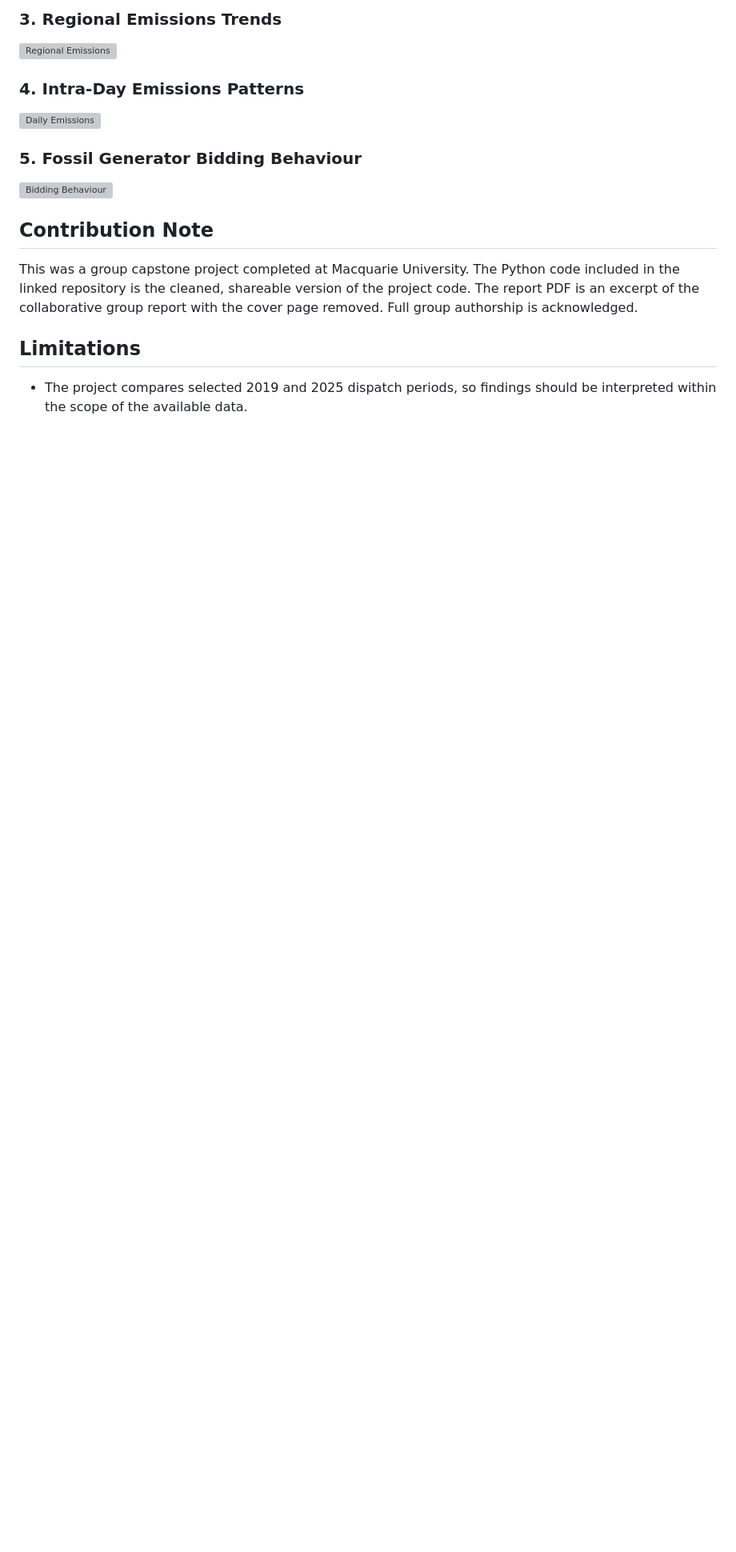
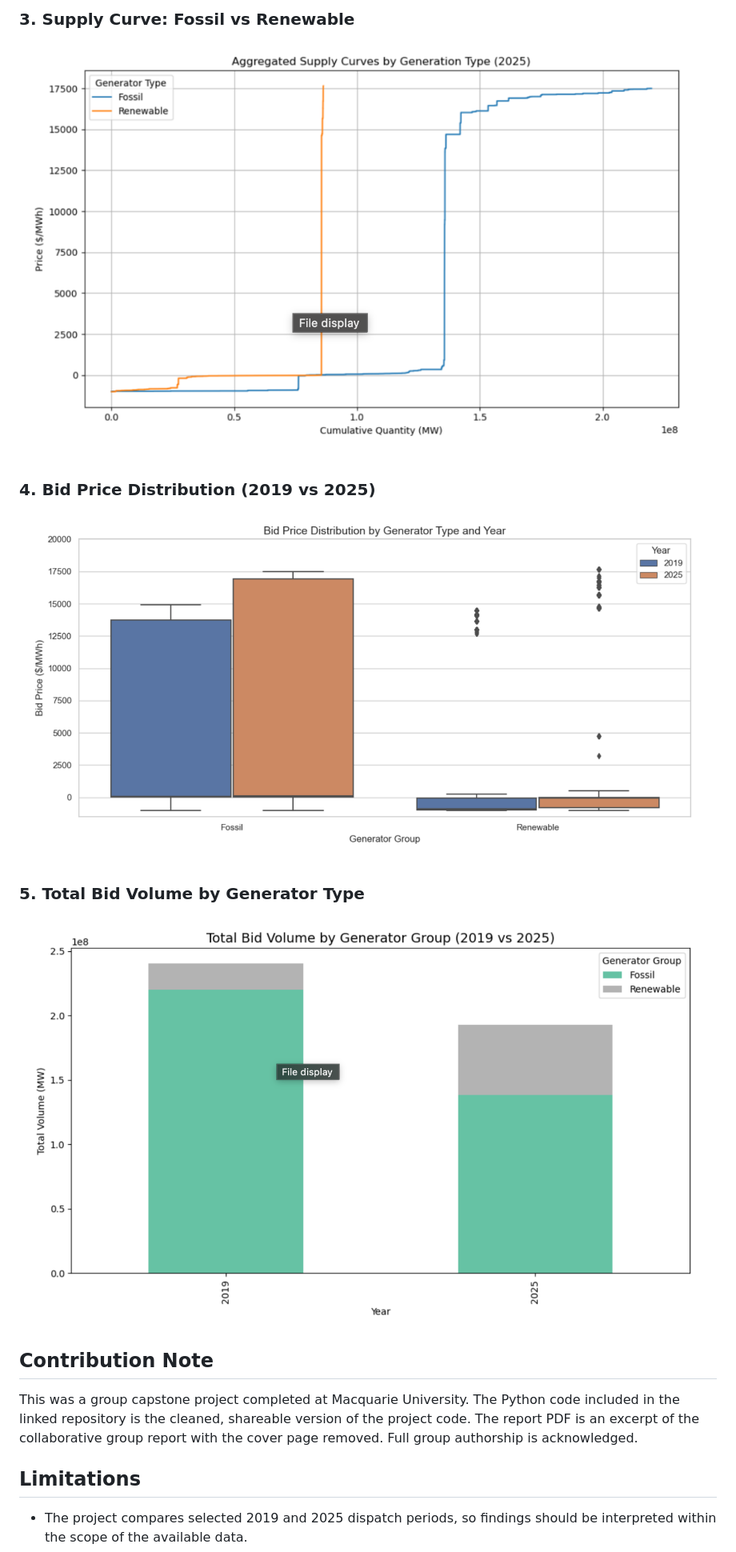
Before and after one commit to VivekDhanwada/data-analytics-portfolio, a Markdown page: 01-nem-emissions-bidding/README.md, the part around one of its changes. Shown at 80% size. GitHub-like rendering; blank space fills up the shorter version; grey boxes are pictures that could not be loaded.

```diff
--- a/01-nem-emissions-bidding/README.md
+++ b/01-nem-emissions-bidding/README.md
@@ -92,15 +92,15 @@ Time-series and intra-day analysis revealed significant variation across NEM reg
 
-### 3. Regional Emissions Trends
+### 3. Supply Curve: Fossil vs Renewable
 
-![Regional Emissions](./screenshots/regional-emissions.png)
+![Supply Curve: Fossil vs Renewable](./screenshots/supply-curve-fossil-vs-renewable.png)
 
-### 4. Intra-Day Emissions Patterns
+### 4. Bid Price Distribution (2019 vs 2025)
 
-![Daily Emissions](./screenshots/daily-emissions.png)
+![Bid Price Distribution](./screenshots/bid-price-distribution-2019-2025.png)
 
-### 5. Fossil Generator Bidding Behaviour
+### 5. Total Bid Volume by Generator Type
 
-![Bidding Behaviour](./screenshots/bidding-behaviour.png)
+![Bid Volume by Generator Type](./screenshots/bid-volume-by-generator-type.png)
 
 
 ## Contribution Note
```
Also changed, not shown: other parts of 01-nem-emissions-bidding/README.md (+4 -4 lines).
